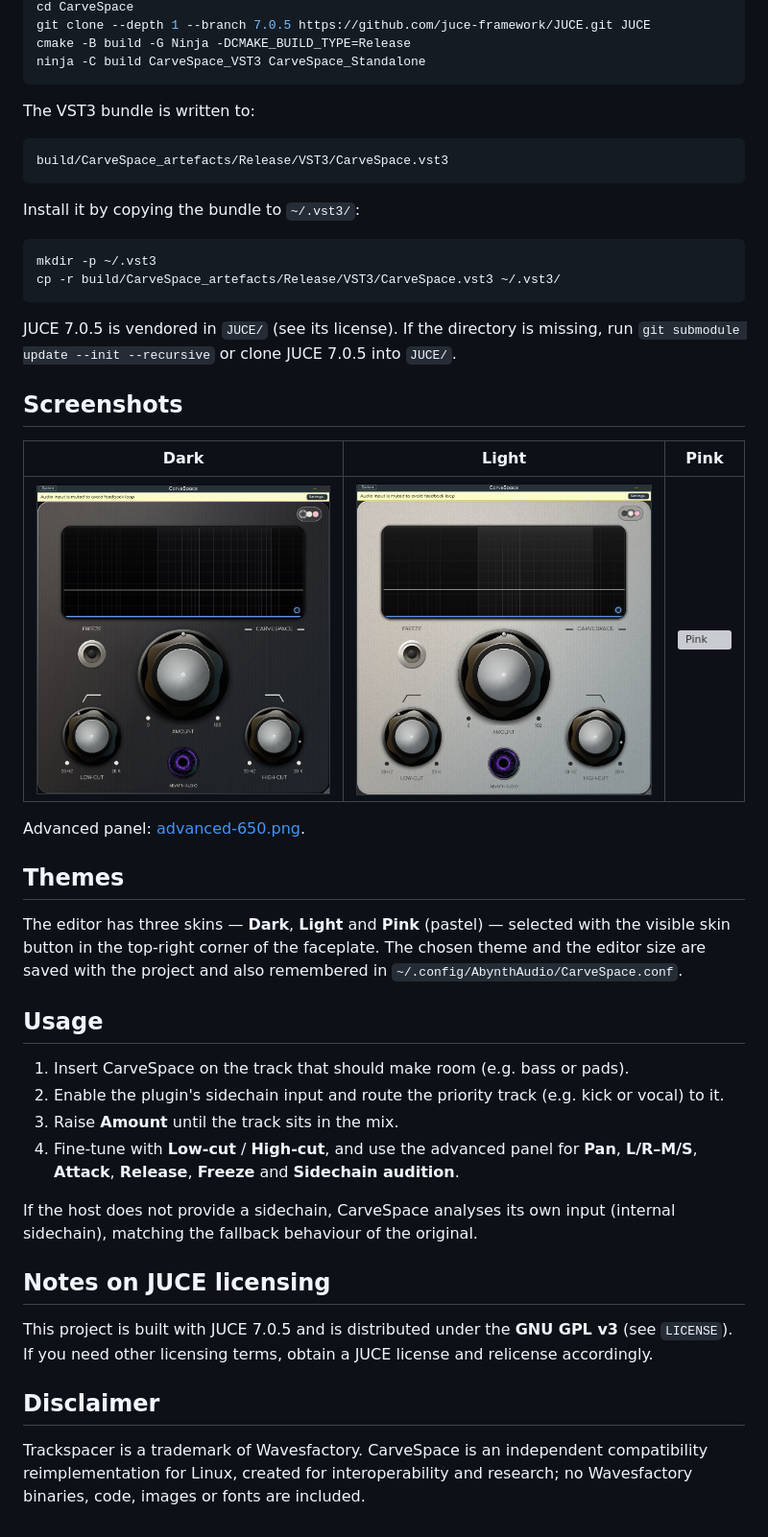
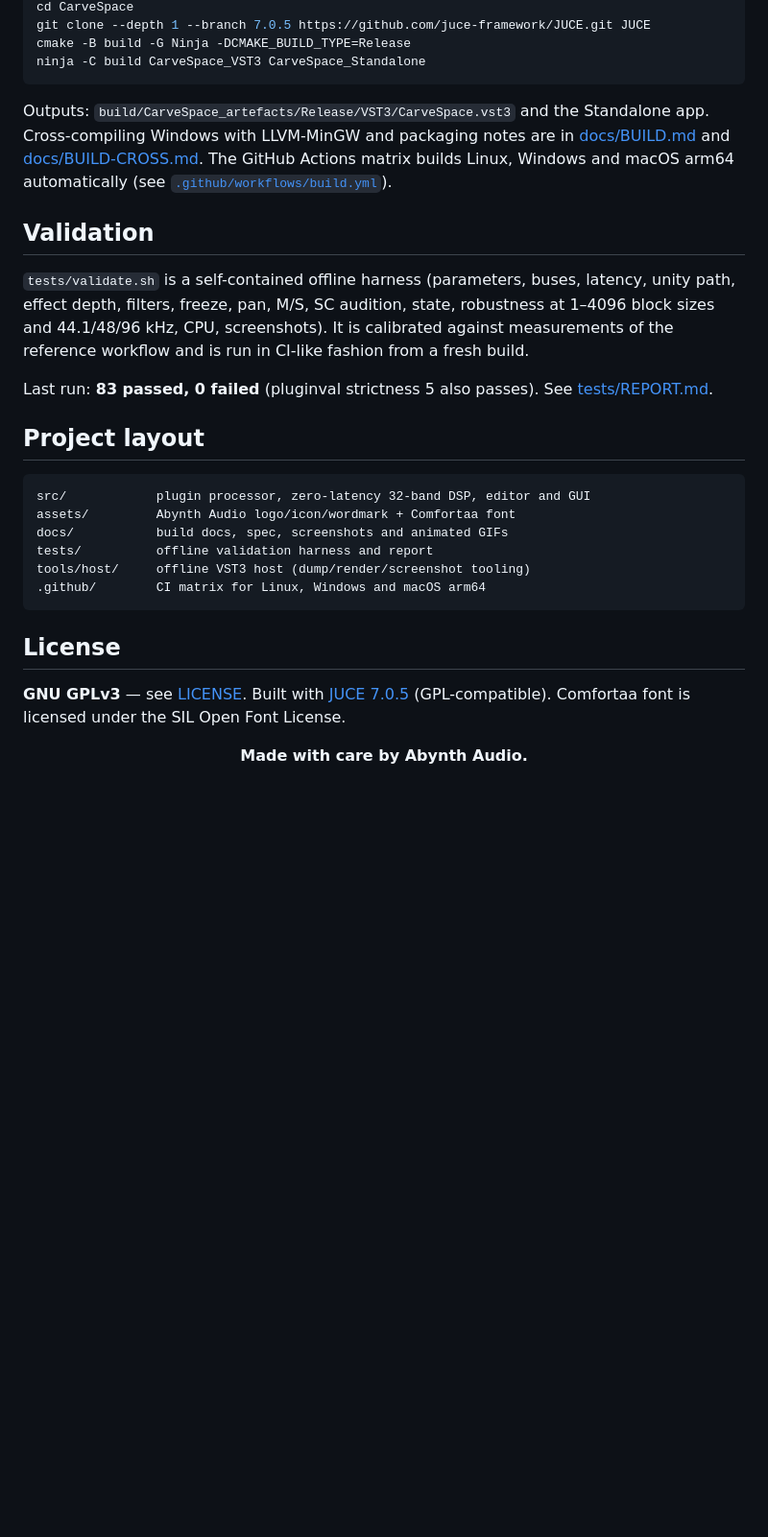
Before and after one commit to AbynthAudio/CarveSpace, a Markdown page: README.md, the part around one of its changes. Shown at 96% size. GitHub-like rendering; blank space fills up the shorter version; grey boxes are pictures that could not be loaded.

````diff
--- a/README.md
+++ b/README.md
@@ -55,59 +113,28 @@ cmake -B build -G Ninja -DCMAKE_BUILD_TYPE=Release
 ninja -C build CarveSpace_VST3 CarveSpace_Standalone
 ```
 
-The VST3 bundle is written to:
+Outputs: `build/CarveSpace_artefacts/Release/VST3/CarveSpace.vst3` and the Standalone app.
+Cross-compiling Windows with LLVM-MinGW and packaging notes are in [docs/BUILD.md](docs/BUILD.md) and [docs/BUILD-CROSS.md](docs/BUILD-CROSS.md). The GitHub Actions matrix builds Linux, Windows and macOS arm64 automatically (see [`.github/workflows/build.yml`](.github/workflows/build.yml)).
+
+## Validation
+
+`tests/validate.sh` is a self-contained offline harness (parameters, buses, latency, unity path, effect depth, filters, freeze, pan, M/S, SC audition, state, robustness at 1–4096 block sizes and 44.1/48/96 kHz, CPU, screenshots). It is calibrated against measurements of the reference workflow and is run in CI-like fashion from a fresh build.
+
+Last run: **83 passed, 0 failed** (pluginval strictness 5 also passes). See [tests/REPORT.md](tests/REPORT.md).
+
+## Project layout
 
 ```
-build/CarveSpace_artefacts/Release/VST3/CarveSpace.vst3
+src/            plugin processor, zero-latency 32-band DSP, editor and GUI
+assets/         Abynth Audio logo/icon/wordmark + Comfortaa font
+docs/           build docs, spec, screenshots and animated GIFs
+tests/          offline validation harness and report
+tools/host/     offline VST3 host (dump/render/screenshot tooling)
+.github/        CI matrix for Linux, Windows and macOS arm64
 ```
 
-Install it by copying the bundle to `~/.vst3/`:
+## License
 
-```bash
-mkdir -p ~/.vst3
-cp -r build/CarveSpace_artefacts/Release/VST3/CarveSpace.vst3 ~/.vst3/
-```
+**GNU GPLv3** — see [LICENSE](LICENSE). Built with [JUCE 7.0.5](https://juce.com) (GPL-compatible). Comfortaa font is licensed under the SIL Open Font License.
 
-JUCE 7.0.5 is vendored in `JUCE/` (see its license). If the directory is
-missing, run `git submodule update --init --recursive` or clone JUCE 7.0.5 into
-`JUCE/`.
-
-## Screenshots
-
-| Dark | Light | Pink |
-|------|-------|------|
-| ![Dark](docs/screenshots/dark-650.png) | ![Light](docs/screenshots/light-650.png) | ![Pink](docs/screenshots/pink-650.png) |
-
-Advanced panel: [advanced-650.png](docs/screenshots/advanced-650.png).
-
-## Themes
-
-The editor has three skins — **Dark**, **Light** and **Pink** (pastel) — selected
-with the visible skin button in the top-right corner of the faceplate. The
-chosen theme and the editor size are saved with the project and also remembered
-in `~/.config/AbynthAudio/CarveSpace.conf`.
-
-## Usage
-
-1. Insert CarveSpace on the track that should make room (e.g. bass or pads).
-2. Enable the plugin's sidechain input and route the priority track
-   (e.g. kick or vocal) to it.
-3. Raise **Amount** until the track sits in the mix.
-4. Fine-tune with **Low-cut** / **High-cut**, and use the advanced panel for
-   **Pan**, **L/R–M/S**, **Attack**, **Release**, **Freeze** and
-   **Sidechain audition**.
-
-If the host does not provide a sidechain, CarveSpace analyses its own input
-(internal sidechain), matching the fallback behaviour of the original.
-
-## Notes on JUCE licensing
-
-This project is built with JUCE 7.0.5 and is distributed under the **GNU GPL
-v3** (see `LICENSE`). If you need other licensing terms, obtain a JUCE license
-and relicense accordingly.
-
-## Disclaimer
-
-Trackspacer is a trademark of Wavesfactory. CarveSpace is an independent
-compatibility reimplementation for Linux, created for interoperability and
-research; no Wavesfactory binaries, code, images or fonts are included.
+<p align="center"><b>Made with care by Abynth Audio.</b></p>
````
Also changed, not shown: other parts of README.md (+94 -36 lines), docs/media/themes.gif (added), 1 other file.
